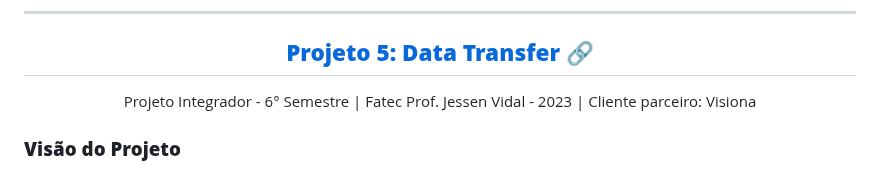
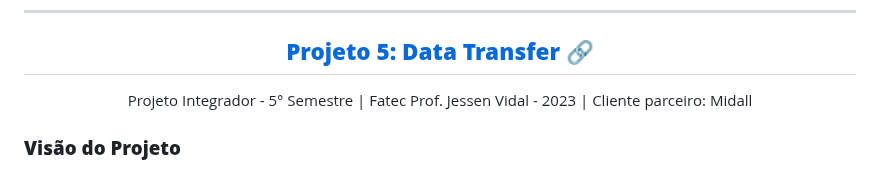
Before and after one commit to mvarocha/Bertoti, a Markdown page: metodologia da pesquisa cientifico tecnologica/readme.md, the part around the change. Rendered like a GitHub page.

```diff
--- a/metodologia da pesquisa cientifico tecnologica/readme.md
+++ b/metodologia da pesquisa cientifico tecnologica/readme.md
@@ -287,7 +287,7 @@ Por estar no cargo de scrum master e de desenvolvedor, precisei organizar melhor
 
 <h2 id="projeto5" align="center"><b><a href="https://github.com/PhatomFatec/Midall-DataTransfer" style="color: inherit; cursor: pointer;">Projeto 5: Data Transfer</a> 🔗</b></h2>
 
-<p align="center">Projeto Integrador - 6° Semestre | Fatec Prof. Jessen Vidal - 2023 | Cliente parceiro: Visiona</p>
+<p align="center">Projeto Integrador - 5° Semestre | Fatec Prof. Jessen Vidal - 2023 | Cliente parceiro: Midall</p>
 
 <h3><b> Visão do Projeto </b></h3>
 
```
